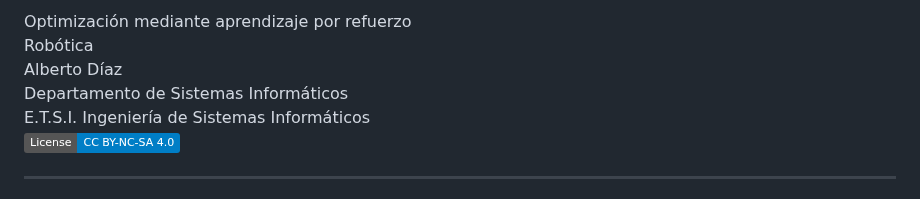
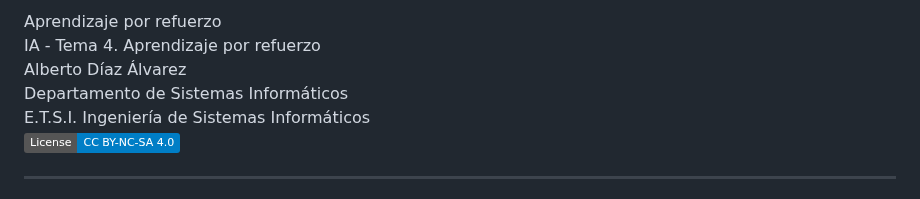
Before and after one commit to laracabrera/robotica, a Markdown page: docs/aprendizaje-por-refuerzo.md, the part around one of its changes. GitHub-like rendering; badges without logos.

```diff
--- a/docs/aprendizaje-por-refuerzo.md
+++ b/docs/aprendizaje-por-refuerzo.md
@@ -19,7 +19,7 @@ math: katex
 
-<div class="title">Optimización mediante aprendizaje por refuerzo</div>
-<div class="subtitle">Robótica</div>
-<div class="author">Alberto Díaz</div>
+<div class="title">Aprendizaje por refuerzo</div>
+<div class="subtitle">IA - Tema 4. Aprendizaje por refuerzo</div>
+<div class="author">Alberto Díaz Álvarez <alberto.diaz@upm.es></div>
 <div class="organization">Departamento de Sistemas Informáticos<br/>E.T.S.I. Ingeniería de Sistemas Informáticos</div>
 
 [![height:30](https://img.shields.io/badge/License-CC%20BY--NC--SA%204.0-informational.svg)](https://creativecommons.org/licenses/by-nc-sa/4.0/)
```
Also changed, not shown: other parts of docs/aprendizaje-por-refuerzo.md (+18 -18 lines).
